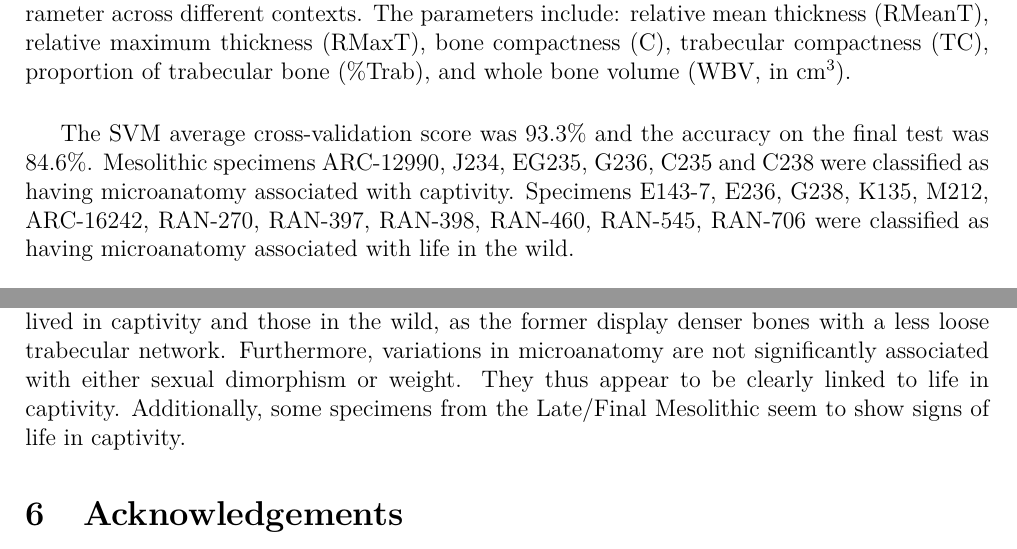
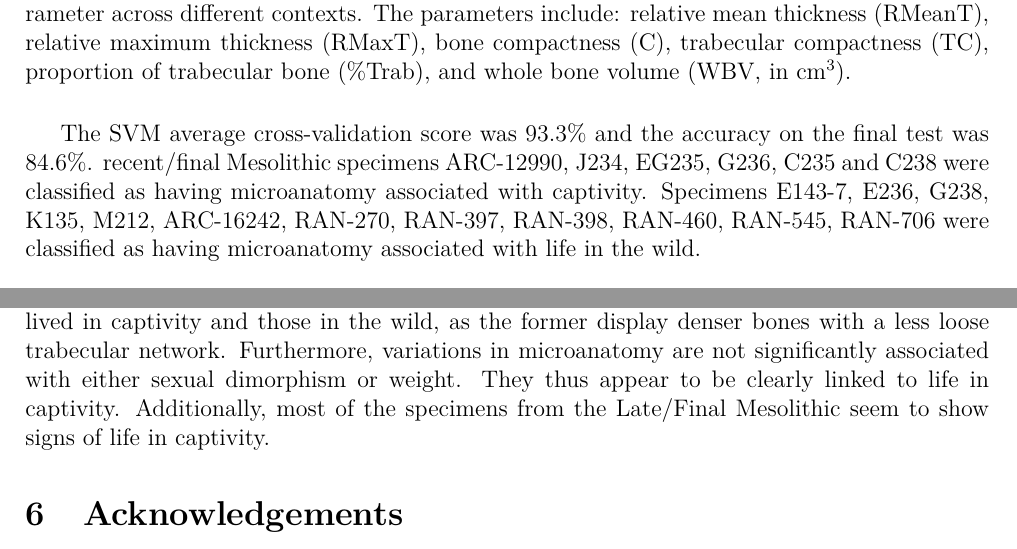
Before and after one commit to Roman3o3/Talus_boar, a LaTeX paper (article.tex): two parts of pages 18 and 21 of 26, joined at a grey line, cut so that both start at the same text. Compiled offline with pdfLaTeX.

Commit message:
recent/final Mesol

```diff
--- a/article.tex
+++ b/article.tex
@@ -320,7 +320,7 @@ Compactness (C) significantly distinguished the Mesolithic from enclosure group
 	\label{Boxplots}
 \end{figure}
 
-The SVM average cross-validation score was 93.3\% and the accuracy on the final test was 84.6\%. Mesolithic specimens ARC-12990, J234, EG235, G236, C235 and C238 were classified as having microanatomy associated with captivity. Specimens E143-7, E236, G238, K135, M212, ARC-16242, RAN-270, RAN-397, RAN-398, RAN-460, RAN-545, RAN-706 were classified as having microanatomy associated with life in the wild.
+The SVM average cross-validation score was 93.3\% and the accuracy on the final test was 84.6\%. recent/final Mesolithic specimens ARC-12990, J234, EG235, G236, C235 and C238 were classified as having microanatomy associated with captivity. Specimens E143-7, E236, G238, K135, M212, ARC-16242, RAN-270, RAN-397, RAN-398, RAN-460, RAN-545, RAN-706 were classified as having microanatomy associated with life in the wild.
 
 \section{Discussion}
 This study aimed to qualitatively and quantitatively test the impact of different captivity contexts on the internal structure of wild boar tali to identify distinctions between wild/extensively raised boars and captive-bred boars, thereby better understanding the early stages of wild boar domestication.
@@ -372,7 +372,7 @@ Since this adaptation does not appear to be associated to specimen body mass or
 %As previously mentioned, the actualistic referential framework used here has several limitations. The potential reduction in rooting behavior due to supplemental feeding in the Chambord and Compiègne wild boars may have altered their locomotion. Notably, the control population already occupies a relatively restricted space compared to the Chambord and Compiègne specimens. Moreover, classifying this fenced-forest population as "wild" or "free-ranging" is debatable, as there is no clear threshold defining the transition to non-wild status in non-human animals \cite{Orlando2021, Stepanoff2019}. However, no microanatomical effects of space reduction were observed in the control population compared to the captive specimens.
 %The results suggest that microanatomical variations linked to space reduction become detectable between 10 ha (control group) and 0.3 ha (enclosure group). However, current hypotheses about Neolithic husbandry practices in Western Europe, based on isotopic data indicating a more herbivorous diet in pigs, favor extensive, semi-extensive, or mixed farming systems (i.e., integrated crop-livestock systems) \cite{Navarrete2017, Balasse2014, Bogaard2007}. Thus, the space reduction observed here (10 ha vs. 0.3 ha) might not be directly applicable to early Neolithic wild boars.
 \section{Conclusion}
-This preliminary study focuses on the impact of captivity on the microanatomy of this short bone, devoid of muscle insertion, in a wild ungulate (\textit{Sus scrofa}). The microanatomy of the talus in wild boars is characterized by compact bone surrounding a relatively dense trabecular bone. While the distribution of compact bone does not appear to exhibit phenotypic variations related to life in captivity, the organization of trabecular bone differs between specimens that lived in captivity and those in the wild, as the former display denser bones with a less loose trabecular network. Furthermore, variations in microanatomy are not significantly associated with either sexual dimorphism or weight. They thus appear to be clearly linked to life in captivity. Additionally, some specimens from the
+This preliminary study focuses on the impact of captivity on the microanatomy of this short bone, devoid of muscle insertion, in a wild ungulate (\textit{Sus scrofa}). The microanatomy of the talus in wild boars is characterized by compact bone surrounding a relatively dense trabecular bone. While the distribution of compact bone does not appear to exhibit phenotypic variations related to life in captivity, the organization of trabecular bone differs between specimens that lived in captivity and those in the wild, as the former display denser bones with a less loose trabecular network. Furthermore, variations in microanatomy are not significantly associated with either sexual dimorphism or weight. They thus appear to be clearly linked to life in captivity. Additionally, most of the specimens from the
 %à verifier
 Late/Final Mesolithic seem to show signs of life in captivity.
 \section{Acknowledgements}
```
